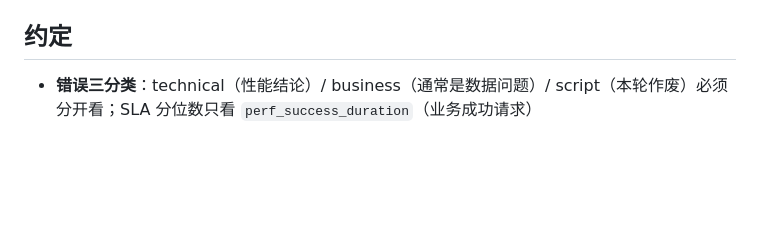
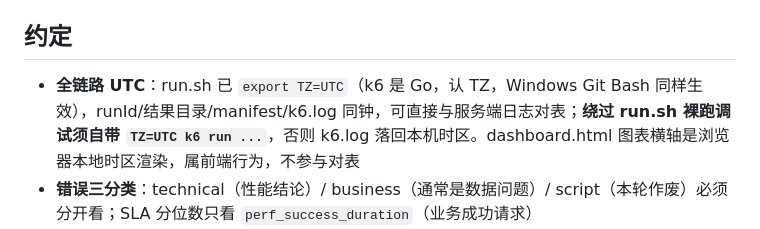
Before and after one commit to Hellen-Zhu/qa-agent, a Markdown page: perf/README.md, the part around the change. Drawn GitHub-style; blank space fills up the shorter version.

Commit message:
docs(perf): README 补全链路 UTC 约定（裸跑 k6 须自带 TZ=UTC）
Claude-Session: https://claude.ai/code/session_013dQSHE3JrPva6kbQTdJvky

```diff
--- a/perf/README.md
+++ b/perf/README.md
@@ -38,6 +38,7 @@ k6 inspect -e ENV=local src/scenarios/trades-query.js
 
 ## 约定
 
+- **全链路 UTC**：run.sh 已 `export TZ=UTC`（k6 是 Go，认 TZ，Windows Git Bash 同样生效），runId/结果目录/manifest/k6.log 同钟，可直接与服务端日志对表；**绕过 run.sh 裸跑调试须自带 `TZ=UTC k6 run ...`**，否则 k6.log 落回本机时区。dashboard.html 图表横轴是浏览器本地时区渲染，属前端行为，不参与对表
 - **错误三分类**：technical（性能结论）/ business（通常是数据问题）/ script（本轮作废）必须分开看；SLA 分位数只看 `perf_success_duration`（业务成功请求）
 - 判定权威是 summary（三分类 + 阈值 + 0 请求防假绿），不是 dashboard.html——web dashboard 的错误率是 HTTP 层的 http_req_failed，本系统业务失败也返回 200
 - 数据取数一律全局游标（`exec.scenario.iterationInTest`）；指标 tag 只允许有界取值，严禁 tradeId 类唯一值
```
